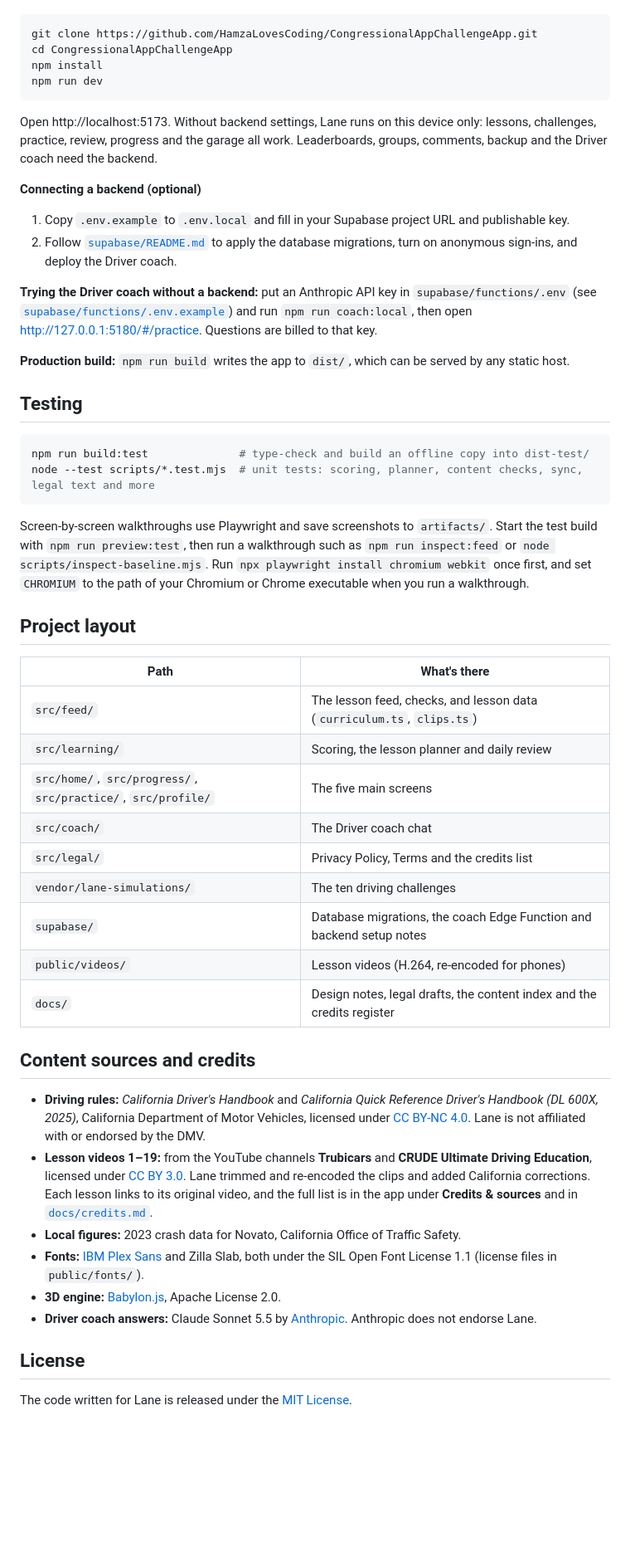
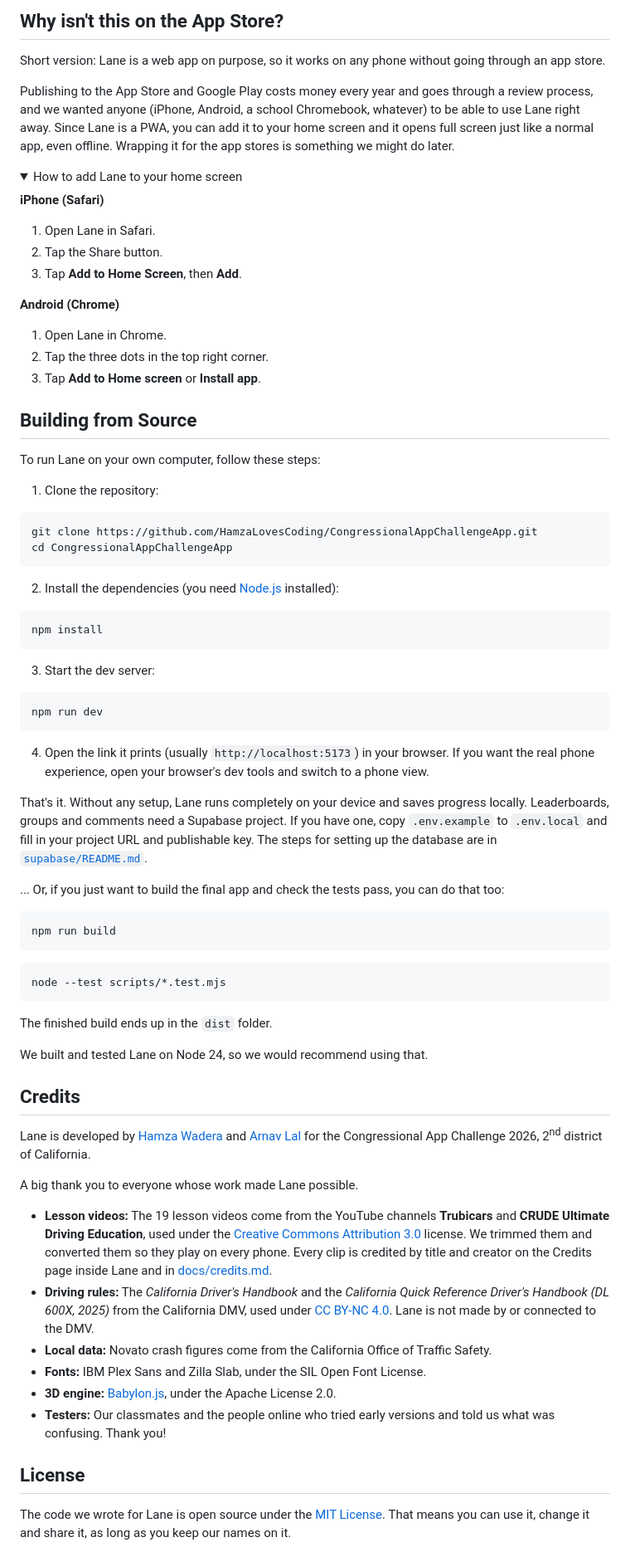
Before and after one commit to HamzaLovesCoding/CongressionalAppChallengeApp, a Markdown page: README.md, the part around one of its changes. Shown at 83% size. Rendered like a GitHub page; folded sections open; blank space fills up the shorter version.

Commit message:
README: rewrite in the CAC winner style with live link, MIT license and team credits

````diff
--- a/README.md
+++ b/README.md
@@ -84,54 +126,81 @@ You need [Node.js](https://nodejs.org/) 22 or newer.
+</details>
+
+## Why isn't this on the App Store?
+
+Short version: Lane is a web app on purpose, so it works on any phone without going through an app store.
+
+Publishing to the App Store and Google Play costs money every year and goes through a review process, and we wanted anyone (iPhone, Android, a school Chromebook, whatever) to be able to use Lane right away. Since Lane is a PWA, you can add it to your home screen and it opens full screen just like a normal app, even offline. Wrapping it for the app stores is something we might do later.
+
+<details>
+<summary>How to add Lane to your home screen</summary>
+
+**iPhone (Safari)**
+1. Open Lane in Safari.
+2. Tap the Share button.
+3. Tap **Add to Home Screen**, then **Add**.
+
+**Android (Chrome)**
+1. Open Lane in Chrome.
+2. Tap the three dots in the top right corner.
+3. Tap **Add to Home screen** or **Install app**.
+
+</details>
+
+## Building from Source
+
+To run Lane on your own computer, follow these steps:
+
+1. Clone the repository:
 
 ```bash
 git clone https://github.com/HamzaLovesCoding/CongressionalAppChallengeApp.git
 cd CongressionalAppChallengeApp
+```
+
+2. Install the dependencies (you need [Node.js](https://nodejs.org/) installed):
+
+```bash
 npm install
+```
+
+3. Start the dev server:
+
+```bash
 npm run dev
 ```
 
-Open http://localhost:5173. Without backend settings, Lane runs on this device only: lessons, challenges, practice, review, progress and the garage all work. Leaderboards, groups, comments, backup and the Driver coach need the backend.
+4. Open the link it prints (usually `http://localhost:5173`) in your browser. If you want the real phone experience, open your browser's dev tools and switch to a phone view.
 
-**Connecting a backend (optional)**
-1. Copy `.env.example` to `.env.local` and fill in your Supabase project URL and publishable key.
-2. Follow [`supabase/README.md`](supabase/README.md) to apply the database migrations, turn on anonymous sign-ins, and deploy the Driver coach.
+That's it. Without any setup, Lane runs completely on your device and saves progress locally. Leaderboards, groups and comments need a Supabase project. If you have one, copy `.env.example` to `.env.local` and fill in your project URL and publishable key. The steps for setting up the database are in [`supabase/README.md`](supabase/README.md).
 
-**Trying the Driver coach without a backend:** put an Anthropic API key in `supabase/functions/.env` (see [`supabase/functions/.env.example`](supabase/functions/.env.example)) and run `npm run coach:local`, then open http://127.0.0.1:5180/#/practice. Questions are billed to that key.
-
-**Production build:** `npm run build` writes the app to `dist/`, which can be served by any static host.
-
-## Testing
+... Or, if you just want to build the final app and check the tests pass, you can do that too:
 
 ```bash
-npm run build:test              # type-check and build an offline copy into dist-test/
-node --test scripts/*.test.mjs  # unit tests: scoring, planner, content checks, sync, legal text and more
+npm run build
 ```
 
-Screen-by-screen walkthroughs use Playwright and save screenshots to `artifacts/`. Start the test build with `npm run preview:test`, then run a walkthrough such as `npm run inspect:feed` or `node scripts/inspect-baseline.mjs`. Run `npx playwright install chromium webkit` once first, and set `CHROMIUM` to the path of your Chromium or Chrome executable when you run a walkthrough.
+```bash
+node --test scripts/*.test.mjs
+```
 
-## Project layout
+The finished build ends up in the `dist` folder.
 
-| Path | What's there |
-| --- | --- |
-| `src/feed/` | The lesson feed, checks, and lesson data (`curriculum.ts`, `clips.ts`) |
-| `src/learning/` | Scoring, the lesson planner and daily review |
-| `src/home/`, `src/progress/`, `src/practice/`, `src/profile/` | The five main screens |
-| `src/coach/` | The Driver coach chat |
-| `src/legal/` | Privacy Policy, Terms and the credits list |
-| `vendor/lane-simulations/` | The ten driving challenges |
-| `supabase/` | Database migrations, the coach Edge Function and backend setup notes |
-| `public/videos/` | Lesson videos (H.264, re-encoded for phones) |
-| `docs/` | Design notes, legal drafts, the content index and the credits register |
+We built and tested Lane on Node 24, so we would recommend using that.
 
-## Content sources and credits
+## Credits
 
-- **Driving rules:** *California Driver's Handbook* and *California Quick Reference Driver's Handbook (DL 600X, 2025)*, California Department of Motor Vehicles, licensed under [CC BY-NC 4.0](https://creativecommons.org/licenses/by-nc/4.0/). Lane is not affiliated with or endorsed by the DMV.
-- **Lesson videos 1–19:** from the YouTube channels **Trubicars** and **CRUDE Ultimate Driving Education**, licensed under [CC BY 3.0](https://creativecommons.org/licenses/by/3.0/). Lane trimmed and re-encoded the clips and added California corrections. Each lesson links to its original video, and the full list is in the app under **Credits & sources** and in [`docs/credits.md`](docs/credits.md).
-- **Local figures:** 2023 crash data for Novato, California Office of Traffic Safety.
-- **Fonts:** [IBM Plex Sans](https://github.com/IBM/plex) and Zilla Slab, both under the SIL Open Font License 1.1 (license files in `public/fonts/`).
-- **3D engine:** [Babylon.js](https://github.com/BabylonJS/Babylon.js), Apache License 2.0.
-- **Driver coach answers:** Claude Sonnet 5.5 by [Anthropic](https://www.anthropic.com/). Anthropic does not endorse Lane.
+Lane is developed by [Hamza Wadera](https://github.com/HamzaLovesCoding) and [Arnav Lal](https://github.com/cubinghay-lgtm) for the Congressional App Challenge 2026, 2<sup>nd</sup> district of California.
+
+A big thank you to everyone whose work made Lane possible.
+
+* **Lesson videos:** The 19 lesson videos come from the YouTube channels **Trubicars** and **CRUDE Ultimate Driving Education**, used under the [Creative Commons Attribution 3.0](https://creativecommons.org/licenses/by/3.0/) license. We trimmed them and converted them so they play on every phone. Every clip is credited by title and creator on the Credits page inside Lane and in [docs/credits.md](docs/credits.md).
+* **Driving rules:** The *California Driver's Handbook* and the *California Quick Reference Driver's Handbook (DL 600X, 2025)* from the California DMV, used under [CC BY-NC 4.0](https://creativecommons.org/licenses/by-nc/4.0/). Lane is not made by or connected to the DMV.
+* **Local data:** Novato crash figures come from the California Office of Traffic Safety.
+* **Fonts:** IBM Plex Sans and Zilla Slab, under the SIL Open Font License.
+* **3D engine:** [Babylon.js](https://github.com/BabylonJS/Babylon.js), under the Apache License 2.0.
+* **Testers:** Our classmates and the people online who tried early versions and told us what was confusing. Thank you!
 
 ## License
 
-The code written for Lane is released under the [MIT License](LICENSE).
+The code we wrote for Lane is open source under the [MIT License](LICENSE). That means you can use it, change it and share it, as long as you keep our names on it.
 
````
Also changed, not shown: other parts of README.md (+113 -70 lines).
